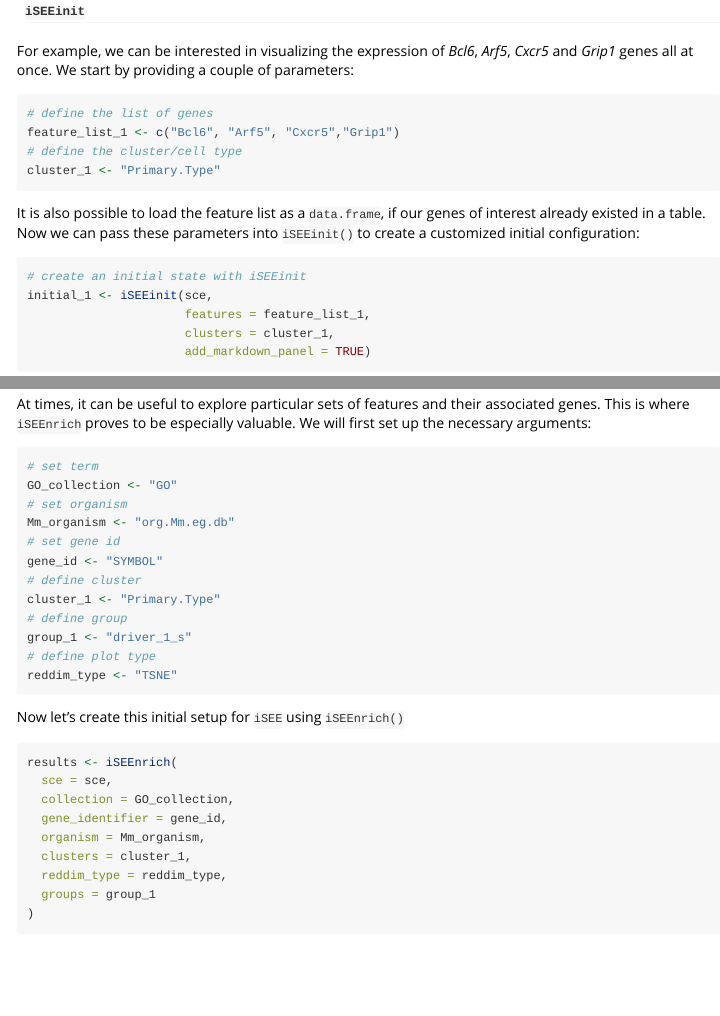
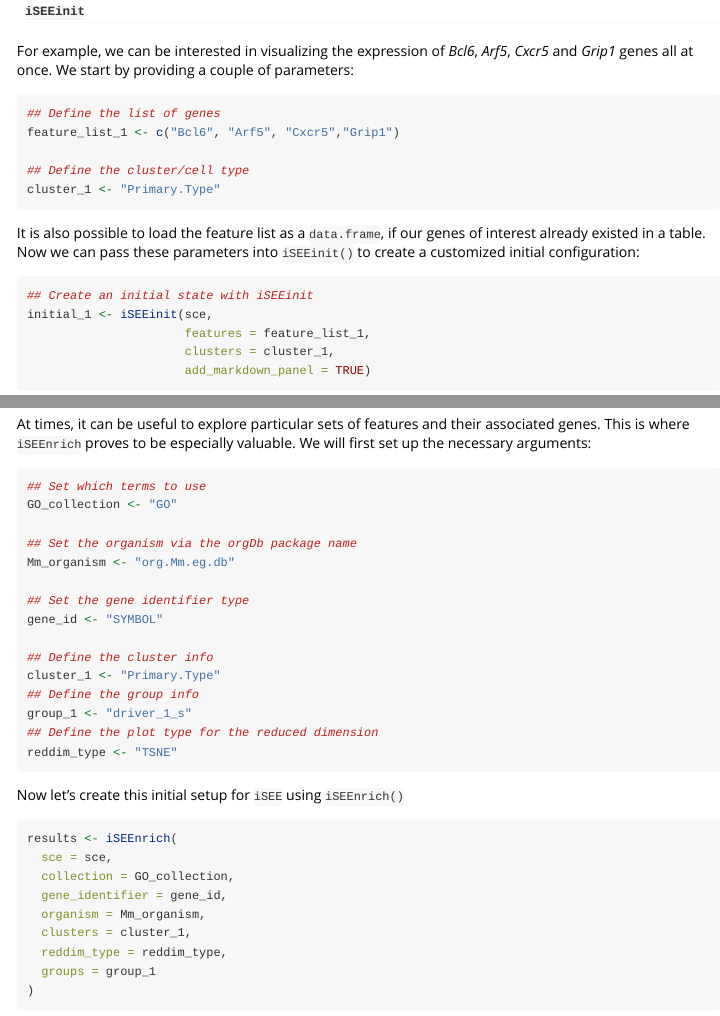
Before and after one commit to NajlaAbassi/iSEEfierWorkshopSCBS2024, an R Markdown document (vignettes/workshop_iSEEfier.Rmd): the page in a window 1100 px wide, from 9570 px down, and a second part further down, joined at a grey line. Rendered offline with R 4.5, knitr and Pandoc, with nearby package versions; some code elsewhere in the file could not run offline; long lines of code are wrapped.

Commit message:
giving a "consistent style" to the comments that people should read to be guided

````diff
--- a/vignettes/workshop_iSEEfier.Rmd
+++ b/vignettes/workshop_iSEEfier.Rmd
@@ -298,9 +298,10 @@ In this section, we will illustrate a simple example of how to use `r BiocStyle:
 For example, we can be interested in visualizing the expression of *Bcl6*, *Arf5*, *Cxcr5* and *Grip1* genes all at once. We start by providing a couple of parameters:
 
 ```{r setup_iSEEinit}
-# define the list of genes
+## Define the list of genes
 feature_list_1 <- c("Bcl6", "Arf5", "Cxcr5","Grip1")
-# define the cluster/cell type
+
+## Define the cluster/cell type
 cluster_1 <- "Primary.Type"
 ```
 
@@ -308,7 +309,7 @@ It is also possible to load the feature list as a `data.frame`, if our genes of
 Now we can pass these parameters into `iSEEinit()` to create a customized initial configuration:
 
 ```{r iSEEinit}
-# create an initial state with iSEEinit
+## Create an initial state with iSEEinit
 initial_1 <- iSEEinit(sce,
                       features = feature_list_1,
                       clusters = cluster_1,
@@ -376,17 +378,20 @@ SCREENSHOT("img/iSEEmarker.png", delay = 10)
 At times, it can be useful to explore particular sets of features and their associated genes. This is where `iSEEnrich` proves to be especially valuable. We will first set up the necessary arguments:
 
 ```{r set_iSEEnrich}
-# set term
+## Set which terms to use
 GO_collection <- "GO"
-# set organism
+
+## Set the organism via the orgDb package name
 Mm_organism <- "org.Mm.eg.db"
-# set gene id
+
+## Set the gene identifier type
 gene_id <- "SYMBOL"
-# define cluster
+
+## Define the cluster info
 cluster_1 <- "Primary.Type"
-# define group
+## Define the group info
 group_1 <- "driver_1_s"
-# define plot type
+## Define the plot type for the reduced dimension
 reddim_type <- "TSNE"
 ```
 
````
Also changed, not shown: vignettes/workshop_iSEEfier.Rmd (15 more changed lines).
